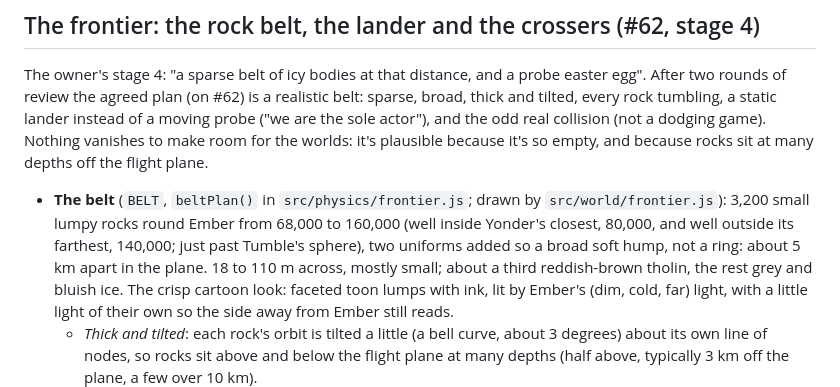
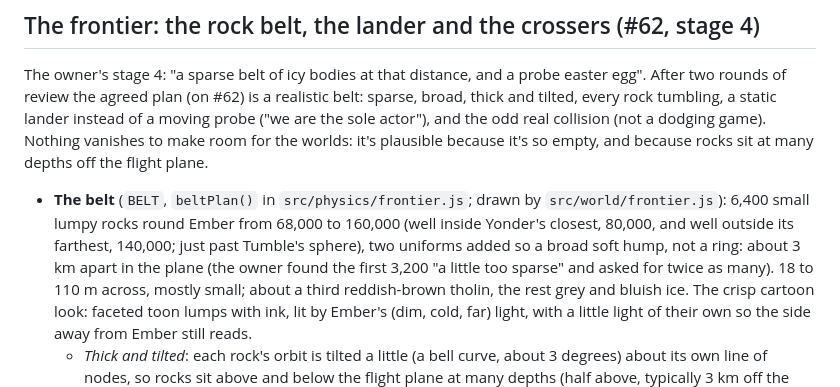
Before and after one commit to malfernion/worldVoyager, a Markdown page: docs/DESIGN.md, the part around one of its changes. Rendered like a GitHub page.

```diff
--- a/docs/DESIGN.md
+++ b/docs/DESIGN.md
@@ -1665,9 +1665,10 @@ and the odd real collision (not a dodging game). Nothing vanishes to make room f
 it's plausible because it's so empty, and because rocks sit at many depths off the flight plane.
 
 - **The belt** (`BELT`, `beltPlan()` in `src/physics/frontier.js`; drawn by
-  `src/world/frontier.js`): 3,200 small lumpy rocks round Ember from 68,000 to 160,000 (well
+  `src/world/frontier.js`): 6,400 small lumpy rocks round Ember from 68,000 to 160,000 (well
   inside Yonder's closest, 80,000, and well outside its farthest, 140,000; just past Tumble's
-  sphere), two uniforms added so a broad soft hump, not a ring: about 5 km apart in the plane.
+  sphere), two uniforms added so a broad soft hump, not a ring: about 3 km apart in the plane
+  (the owner found the first 3,200 "a little too sparse" and asked for twice as many).
   18 to 110 m across, mostly small; about a third reddish-brown tholin, the rest grey and bluish
   ice. The crisp cartoon look: faceted toon lumps with ink, lit by Ember's (dim, cold, far) light,
   with a little light of their own so the side away from Ember still reads.
```
Also changed, not shown: other parts of docs/DESIGN.md (+49 -11 lines), AGENTS.md (+11 -5 lines), README.md (+2 -2 lines).
